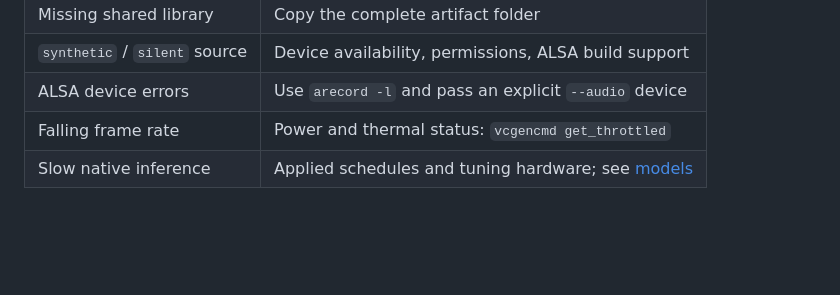
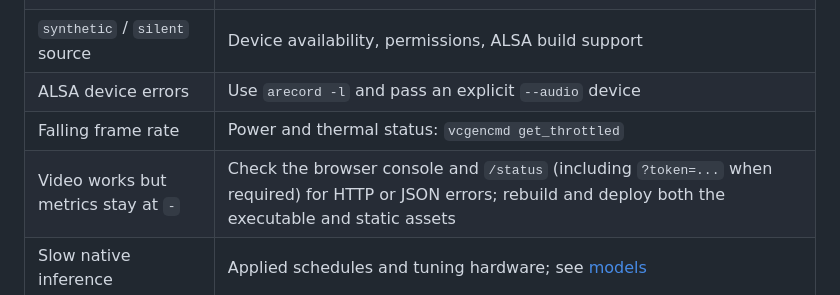
Before and after one commit to RyanJeong/mep-cctv, a Markdown page: README.md, the part around the change. Rendered like a GitHub page; blank space fills up the shorter version.

Commit message:
docs(readme): add troubleshooting tip for metrics display issues

```diff
--- a/README.md
+++ b/README.md
@@ -120,6 +120,7 @@ The server uses HTTP, not TLS. A query token is not sufficient protection for an
 | `synthetic` / `silent` source | Device availability, permissions, ALSA build support |
 | ALSA device errors | Use `arecord -l` and pass an explicit `--audio` device |
 | Falling frame rate | Power and thermal status: `vcgencmd get_throttled` |
+| Video works but metrics stay at `-` | Check the browser console and `/status` (including `?token=...` when required) for HTTP or JSON errors; rebuild and deploy both the executable and static assets |
 | Slow native inference | Applied schedules and tuning hardware; see [models](models/README.md) |
 
 ## Benchmarks and CI
```
